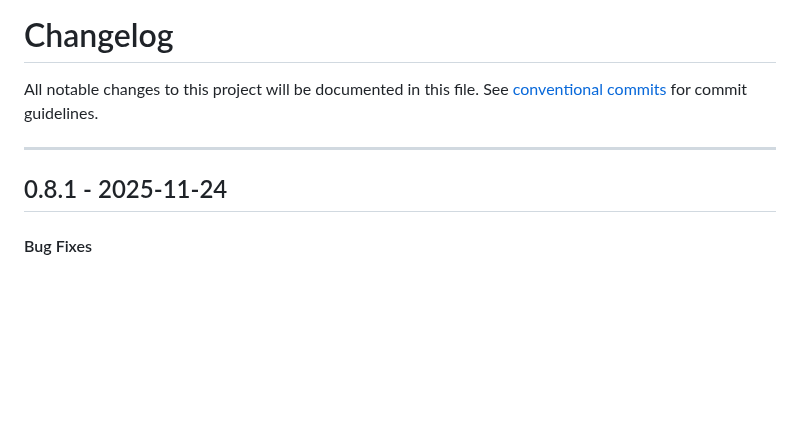
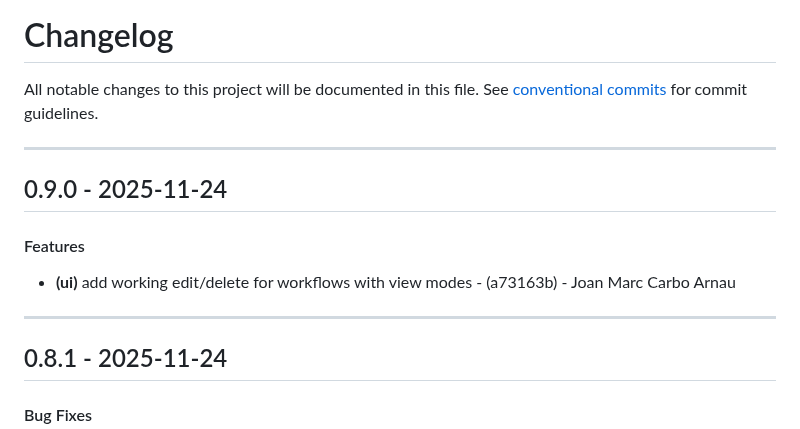
Before and after one commit to periplon/metis, a Markdown page: CHANGELOG.md, the part around the change. Rendered like a GitHub page; blank space fills up the shorter version.

Commit message:
chore(version): 0.9.0

```diff
--- a/CHANGELOG.md
+++ b/CHANGELOG.md
@@ -2,6 +2,12 @@
 All notable changes to this project will be documented in this file. See [conventional commits](https://www.conventionalcommits.org/) for commit guidelines.
 
 - - -
+## 0.9.0 - 2025-11-24
+#### Features
+- **(ui)** add working edit/delete for workflows with view modes - (a73163b) - Joan Marc Carbo Arnau
+
+- - -
+
 ## 0.8.1 - 2025-11-24
 #### Bug Fixes
 - **(ui)** handle API responses without data for save operations - (a20e502) - Joan Marc Carbo Arnau
```
